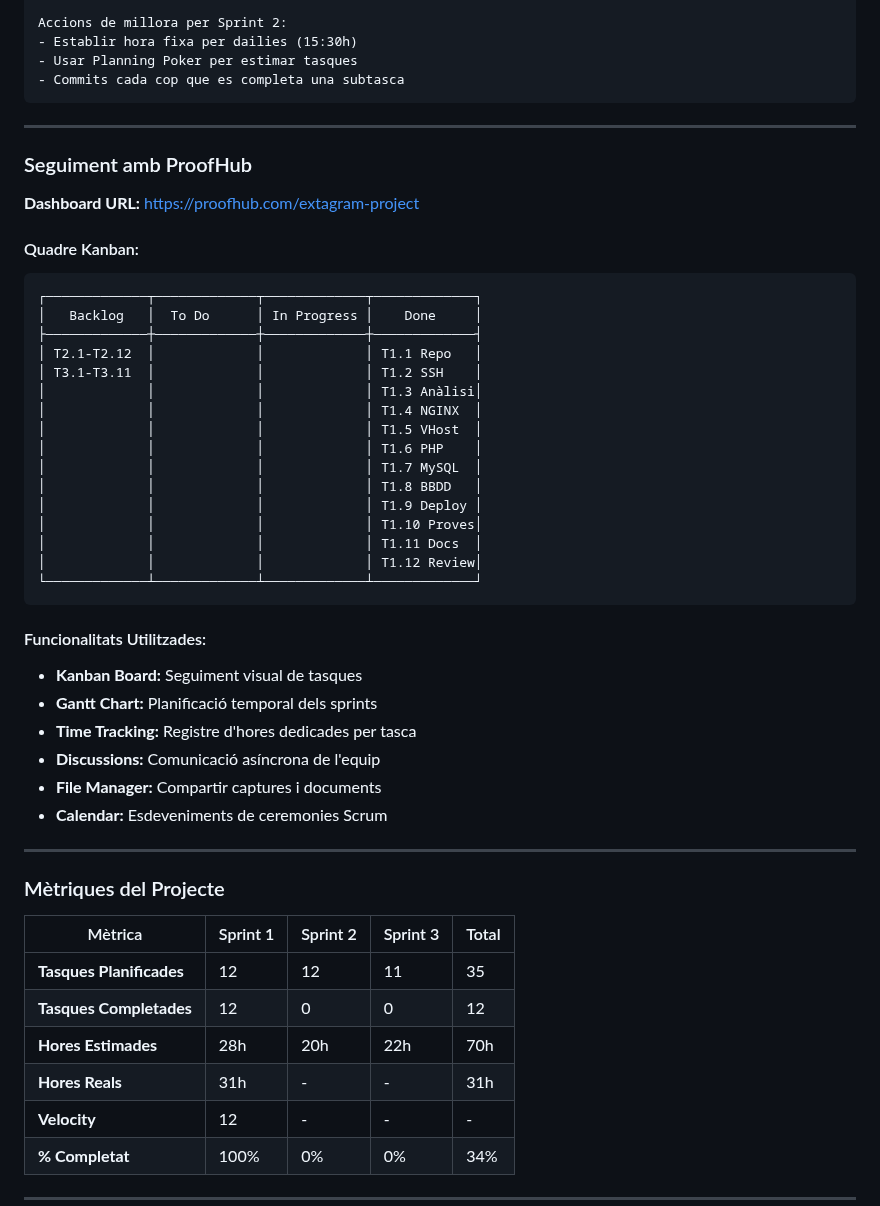
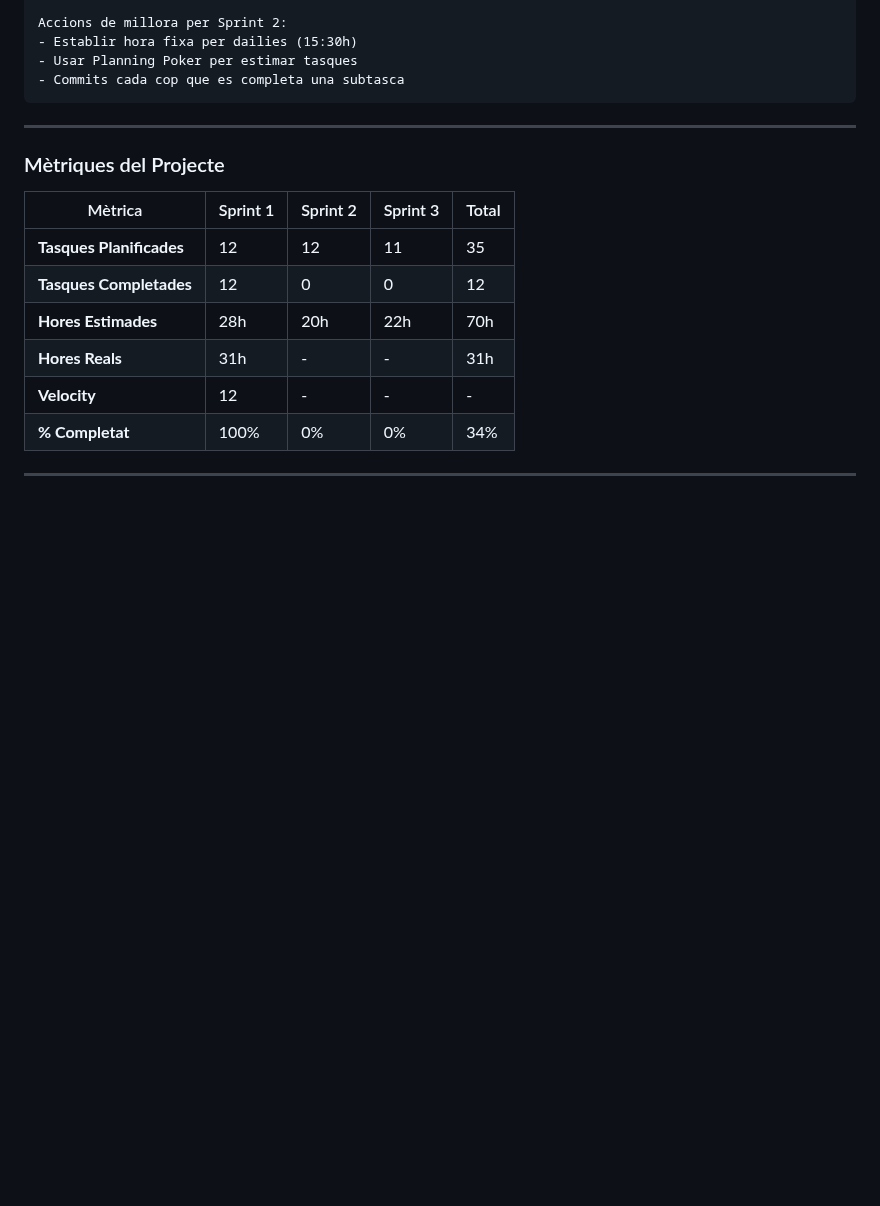
Before and after one commit to HamzaTayibiITB2425/extagram-project, a Markdown page: README.md, the part around the change. Drawn GitHub-style; blank space fills up the shorter version.

Commit message:
README millorat
Removed the section detailing ProofHub usage and features.

````diff
--- a/README.md
+++ b/README.md
@@ -1272,42 +1272,6 @@ Accions de millora per Sprint 2:
 
 ---
 
-### Seguiment amb ProofHub
-
-**Dashboard URL:** [https://proofhub.com/extagram-project](https://proofhub.com/extagram-project)
-
-#### Quadre Kanban:
-
-```
-┌─────────────┬─────────────┬─────────────┬─────────────┐
-│   Backlog   │  To Do      │ In Progress │    Done     │
-├─────────────┼─────────────┼─────────────┼─────────────┤
-│ T2.1-T2.12  │             │             │ T1.1 Repo   │
-│ T3.1-T3.11  │             │             │ T1.2 SSH    │
-│             │             │             │ T1.3 Anàlisi│
-│             │             │             │ T1.4 NGINX  │
-│             │             │             │ T1.5 VHost  │
-│             │             │             │ T1.6 PHP    │
-│             │             │             │ T1.7 MySQL  │
-│             │             │             │ T1.8 BBDD   │
-│             │             │             │ T1.9 Deploy │
-│             │             │             │ T1.10 Proves│
-│             │             │             │ T1.11 Docs  │
-│             │             │             │ T1.12 Review│
-└─────────────┴─────────────┴─────────────┴─────────────┘
-```
-
-#### Funcionalitats Utilitzades:
-
-- **Kanban Board:** Seguiment visual de tasques
-- **Gantt Chart:** Planificació temporal dels sprints
-- **Time Tracking:** Registre d'hores dedicades per tasca
-- **Discussions:** Comunicació asíncrona de l'equip
-- **File Manager:** Compartir captures i documents
-- **Calendar:** Esdeveniments de ceremonies Scrum
-
----
-
 ### Mètriques del Projecte
 
 | Mètrica | Sprint 1 | Sprint 2 | Sprint 3 | Total |
````
